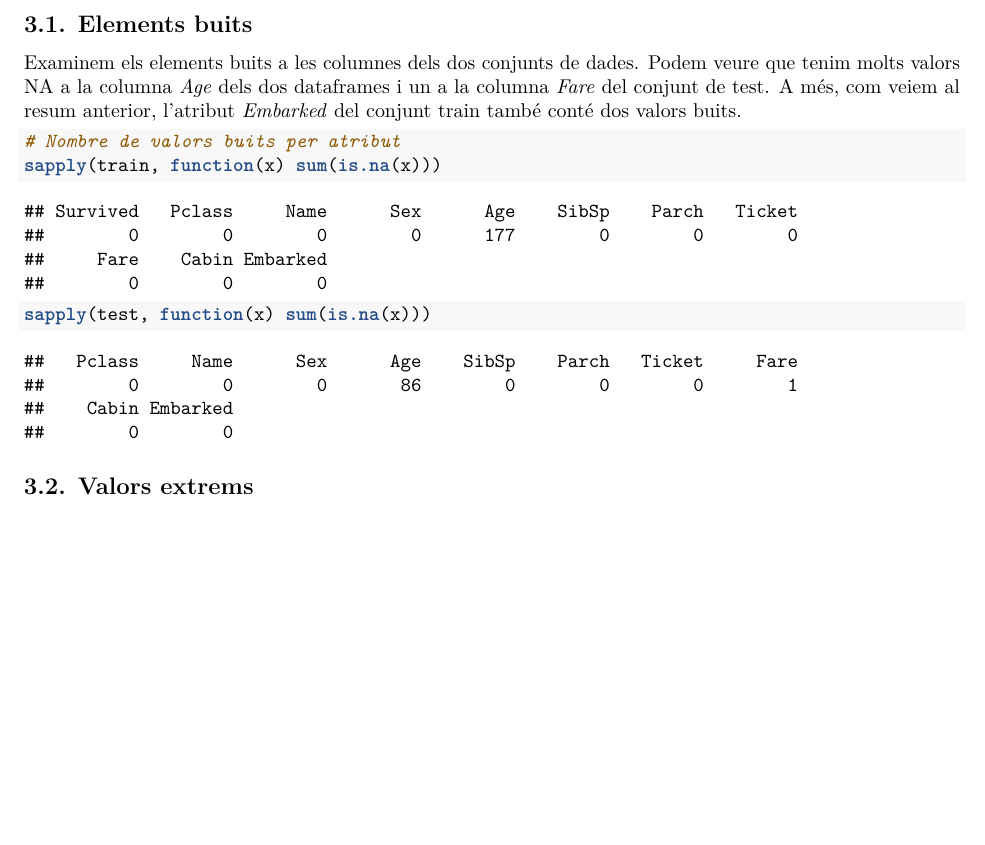
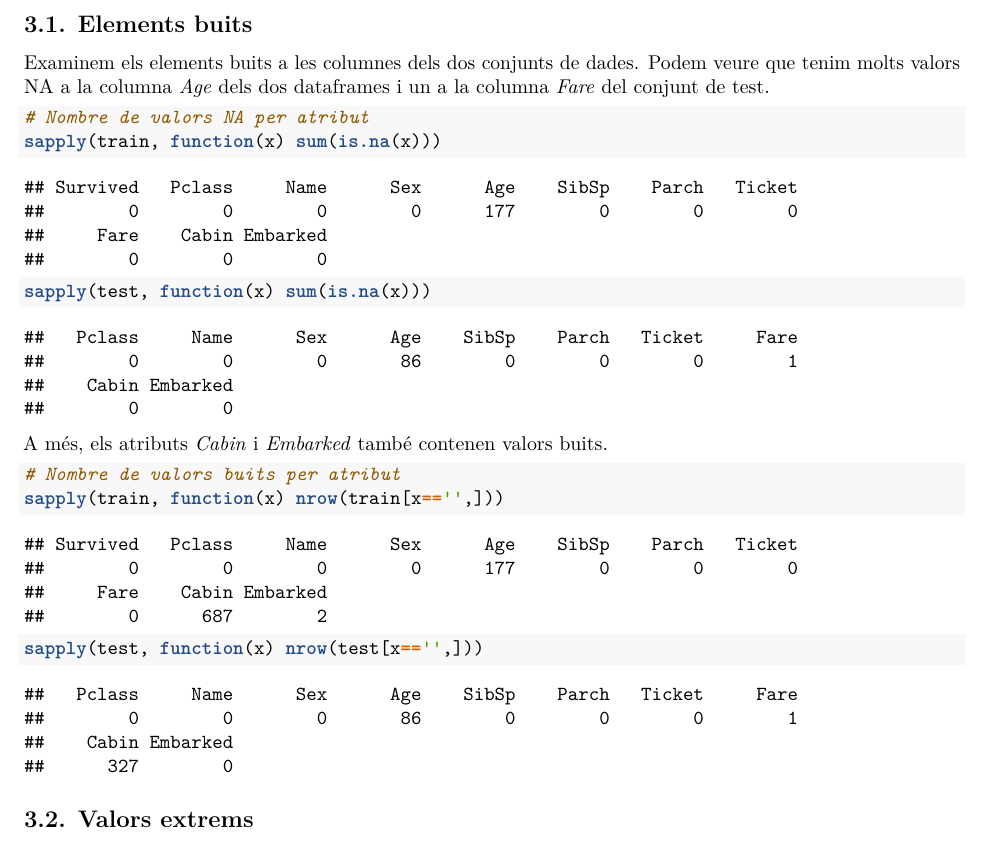
Before and after one commit to vboix2/PRA2_NetejaDades, an R Markdown document (docs/PRA2_BoixMari.Rmd): part of page 5 of 6, cut so that both start at the same text, the shorter picture padded with empty space. Rendered offline with R 4.5, knitr and Pandoc, then LaTeX, with nearby package versions.

Commit message:
Taules elements buits

````diff
--- a/docs/PRA2_BoixMari.Rmd
+++ b/docs/PRA2_BoixMari.Rmd
@@ -116,12 +116,20 @@ summary(test)
 
 ## 3.1. Elements buits
 
-Examinem els elements buits a les columnes dels dos conjunts de dades. Podem veure que tenim molts valors NA a la columna *Age* dels dos dataframes i un a la columna *Fare* del conjunt de test. A més, com veiem al resum anterior, l'atribut *Embarked* del conjunt train també conté dos valors buits.
+Examinem els elements buits a les columnes dels dos conjunts de dades. Podem veure que tenim molts valors NA a la columna *Age* dels dos dataframes i un a la columna *Fare* del conjunt de test.
+
+```{r}
+# Nombre de valors NA per atribut
+sapply(train, function(x) sum(is.na(x)))
+sapply(test, function(x) sum(is.na(x)))
+```
+
+A més, els atributs *Cabin* i *Embarked* també contenen valors buits.
 
 ```{r}
 # Nombre de valors buits per atribut
-sapply(train, function(x) sum(is.na(x)))
-sapply(test, function(x) sum(is.na(x)))
+sapply(train, function(x) nrow(train[x=='',]))
+sapply(test, function(x) nrow(test[x=='',]))
 ```
 
 
````
